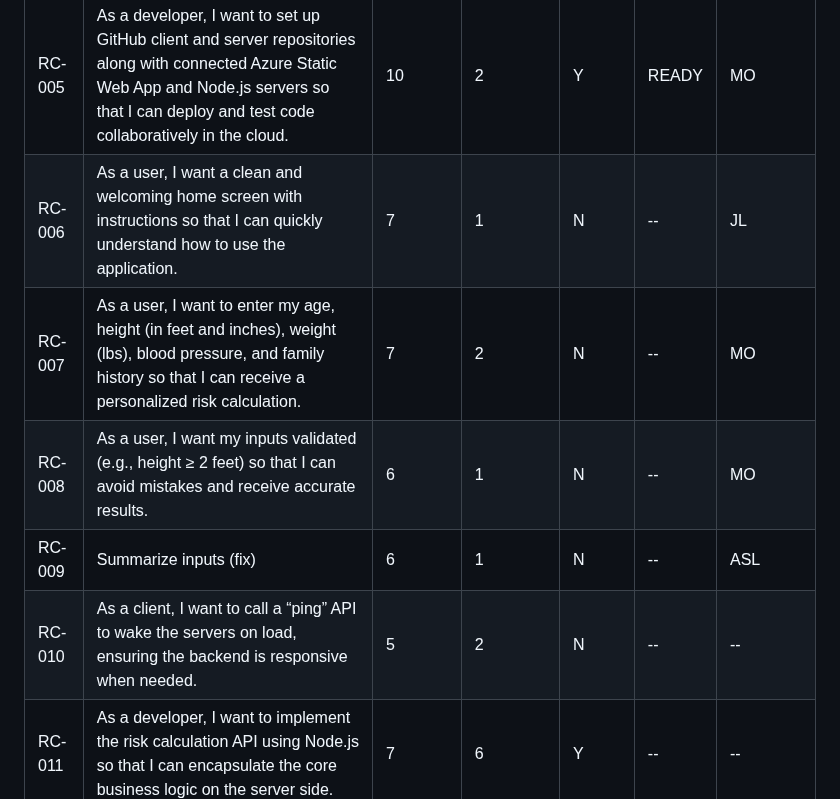
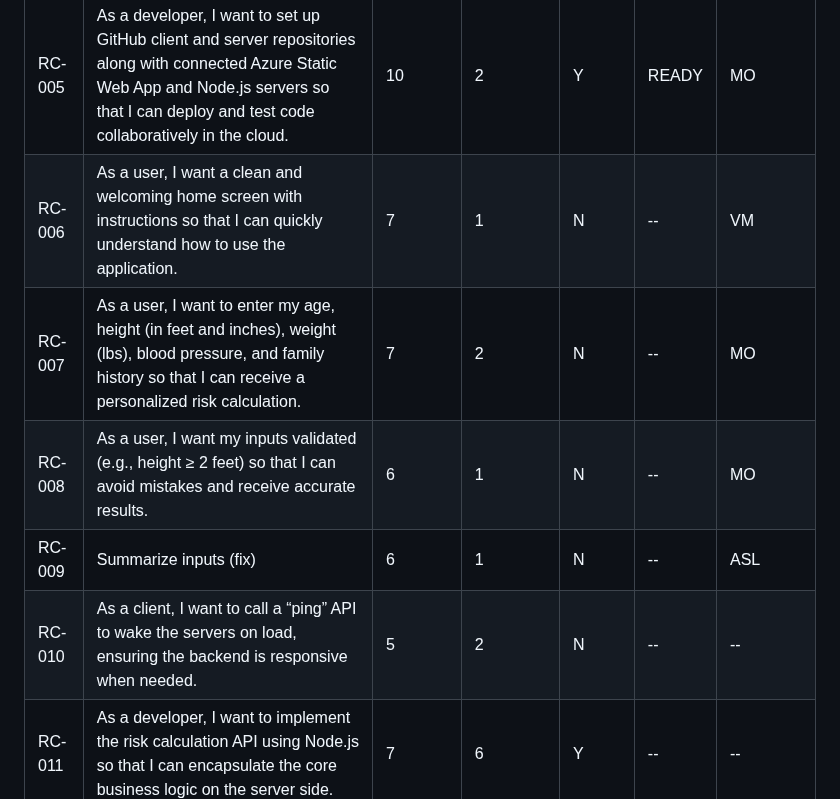
Before and after one commit to mondracek-lewisu/getting-to-know-each-other-teams, a Markdown page: backlogs/product-backlog.md, the part around the change. Drawn GitHub-style.

Commit message:
Update assignee for backlog items RC-006 and RC-010

```diff
--- a/backlogs/product-backlog.md
+++ b/backlogs/product-backlog.md
@@ -13,11 +13,11 @@ permalink: /backlogs/product-backlog/
 | RC-002 | As a Product Owner, I want to manage the backlogs and focus on the Minimum Viable Product (MVP) and prioritize stories so that I can deliver value to users by the end of the sprint. | 8 | 1 | Y | -- | ASL |
 | RC-004 | As a developer, I want to create a GitHub organization and repos for clients and servers so that I can collaborate using centralized version control. | 10 | 1| Y | DONE | MO |
 | RC-005 | As a developer, I want to set up GitHub client and server repositories along with connected Azure Static Web App and Node.js servers so that I can deploy and test code collaboratively in the cloud. | 10 | 2 | Y | READY | MO |
-| RC-006 | As a user, I want a clean and welcoming home screen with instructions so that I can quickly understand how to use the application. | 7 | 1 | N | -- | JL |
+| RC-006 | As a user, I want a clean and welcoming home screen with instructions so that I can quickly understand how to use the application. | 7 | 1 | N | -- | VM |
 | RC-007 | As a user, I want to enter my age, height (in feet and inches), weight (lbs), blood pressure, and family history so that I can receive a personalized risk calculation. | 7 | 2 | N | -- | MO |
 | RC-008 | As a user, I want my inputs validated (e.g., height ≥ 2 feet) so that I can avoid mistakes and receive accurate results. | 6 | 1 | N | -- | MO |
 | RC-009 | Summarize inputs (fix) | 6 | 1 | N | -- | ASL |
-| RC-010 | As a client, I want to call a “ping” API to wake the servers on load, ensuring the backend is responsive when needed. | 5 | 2 | N | -- | -- |
+| RC-010 | As a client, I want to call a “ping” API to wake the servers on load, ensuring the backend is responsive when needed. | 5 | 2 | N | -- | -- | JL
 | RC-011 | As a developer, I want to implement the risk calculation API using Node.js so that I can encapsulate the core business logic on the server side. | 7 | 6 | Y | -- | -- |
 | RC-012 | As a developer, I want to write at least one Node.js API and commit to GitHub so that I can contribute to server-side functionality and maintain traceable commits. (one story per team member) | 7 | 3 | Y | -- | -- |
 | RC-013 | As a developer, I want to configure local `.env` or config files for seamless local testing so that I can develop without environment conflicts. (fix) | 2 | 5 | N | -- | -- |
```
